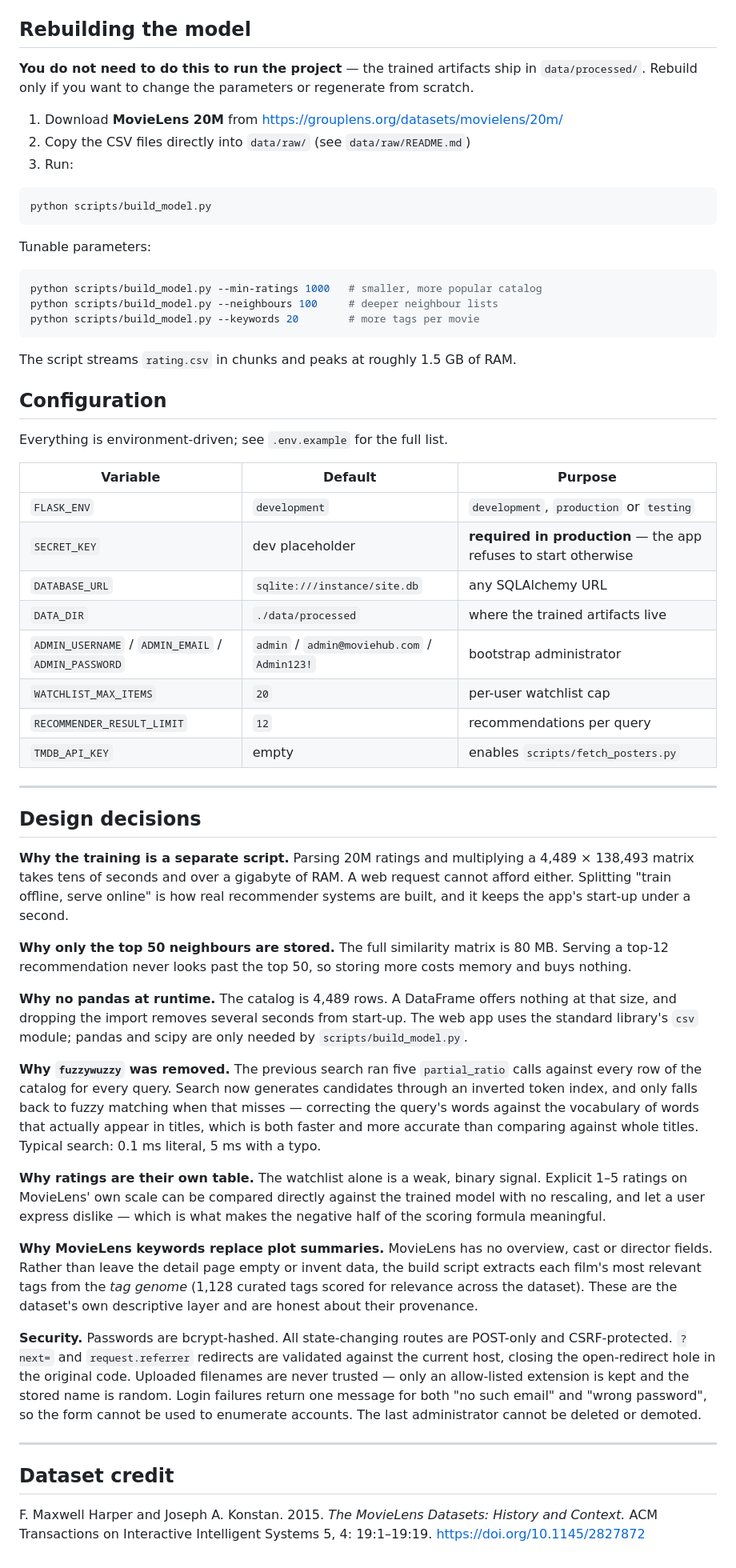
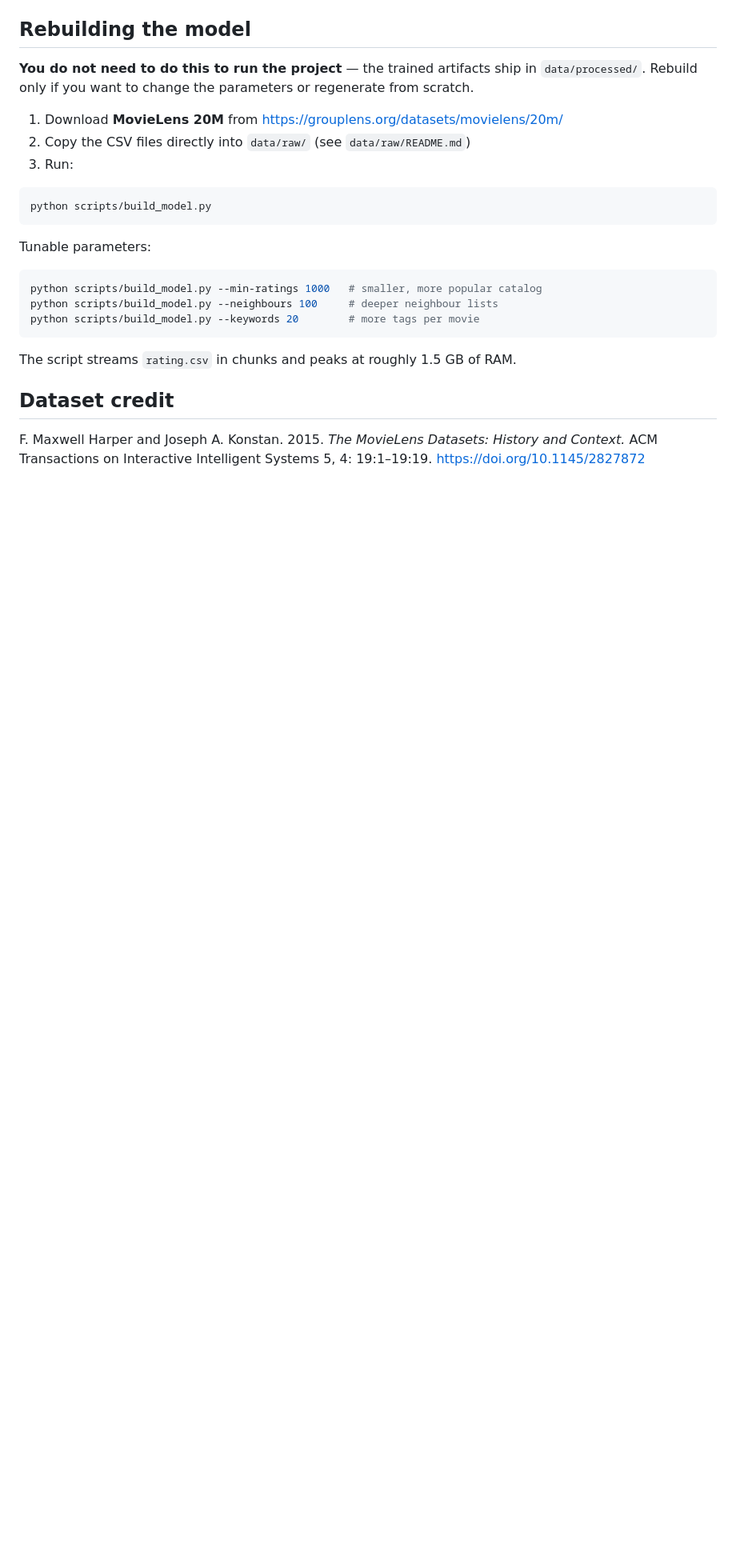
Before and after one commit to Gyanu11/Movie-Recommendation-System-Using-Collaborative-Filtering, a Markdown page: README.md, the part around one of its changes. Shown at 80% size. Rendered like a GitHub page; blank space fills up the shorter version.

Commit message:
Changed the Initial Information

```diff
--- a/README.md
+++ b/README.md
@@ -310,71 +309,6 @@ python scripts/build_model.py --keywords 20        # more tags per movie
 The script streams `rating.csv` in chunks and peaks at roughly 1.5 GB of RAM.
 
 
-
-## Configuration
-
-Everything is environment-driven; see `.env.example` for the full list.
-
-| Variable | Default | Purpose |
-|---|---|---|
-| `FLASK_ENV` | `development` | `development`, `production` or `testing` |
-| `SECRET_KEY` | dev placeholder | **required in production** — the app refuses to start otherwise |
-| `DATABASE_URL` | `sqlite:///instance/site.db` | any SQLAlchemy URL |
-| `DATA_DIR` | `./data/processed` | where the trained artifacts live |
-| `ADMIN_USERNAME` / `ADMIN_EMAIL` / `ADMIN_PASSWORD` | `admin` / `admin@moviehub.com` / `Admin123!` | bootstrap administrator |
-| `WATCHLIST_MAX_ITEMS` | `20` | per-user watchlist cap |
-| `RECOMMENDER_RESULT_LIMIT` | `12` | recommendations per query |
-| `TMDB_API_KEY` | empty | enables `scripts/fetch_posters.py` |
-
-
----
-
-## Design decisions
-
-**Why the training is a separate script.** Parsing 20M ratings and multiplying
-a 4,489 × 138,493 matrix takes tens of seconds and over a gigabyte of RAM. A web
-request cannot afford either. Splitting "train offline, serve online" is how
-real recommender systems are built, and it keeps the app's start-up under a
-second.
-
-**Why only the top 50 neighbours are stored.** The full similarity matrix is
-80 MB. Serving a top-12 recommendation never looks past the top 50, so storing
-more costs memory and buys nothing.
-
-**Why no pandas at runtime.** The catalog is 4,489 rows. A DataFrame offers
-nothing at that size, and dropping the import removes several seconds from
-start-up. The web app uses the standard library's `csv` module; pandas and scipy
-are only needed by `scripts/build_model.py`.
-
-**Why `fuzzywuzzy` was removed.** The previous search ran five
-`partial_ratio` calls against every row of the catalog for every query. Search
-now generates candidates through an inverted token index, and only falls back to
-fuzzy matching when that misses — correcting the query's words against the
-vocabulary of words that actually appear in titles, which is both faster and more
-accurate than comparing against whole titles. Typical search: 0.1 ms literal,
-5 ms with a typo.
-
-**Why ratings are their own table.** The watchlist alone is a weak, binary
-signal. Explicit 1–5 ratings on MovieLens' own scale can be compared directly
-against the trained model with no rescaling, and let a user express dislike —
-which is what makes the negative half of the scoring formula meaningful.
-
-**Why MovieLens keywords replace plot summaries.** MovieLens has no overview,
-cast or director fields. Rather than leave the detail page empty or invent data,
-the build script extracts each film's most relevant tags from the *tag genome*
-(1,128 curated tags scored for relevance across the dataset). These are the
-dataset's own descriptive layer and are honest about their provenance.
-
-**Security.** Passwords are bcrypt-hashed. All state-changing routes are
-POST-only and CSRF-protected. `?next=` and `request.referrer` redirects are
-validated against the current host, closing the open-redirect hole in the
-original code. Uploaded filenames are never trusted — only an allow-listed
-extension is kept and the stored name is random. Login failures return one
-message for both "no such email" and "wrong password", so the form cannot be
-used to enumerate accounts. The last administrator cannot be deleted or demoted.
-
----
-
 ## Dataset credit
 
 F. Maxwell Harper and Joseph A. Konstan. 2015. *The MovieLens Datasets: History
```
Also changed, not shown: other parts of README.md (+10 -11 lines).
